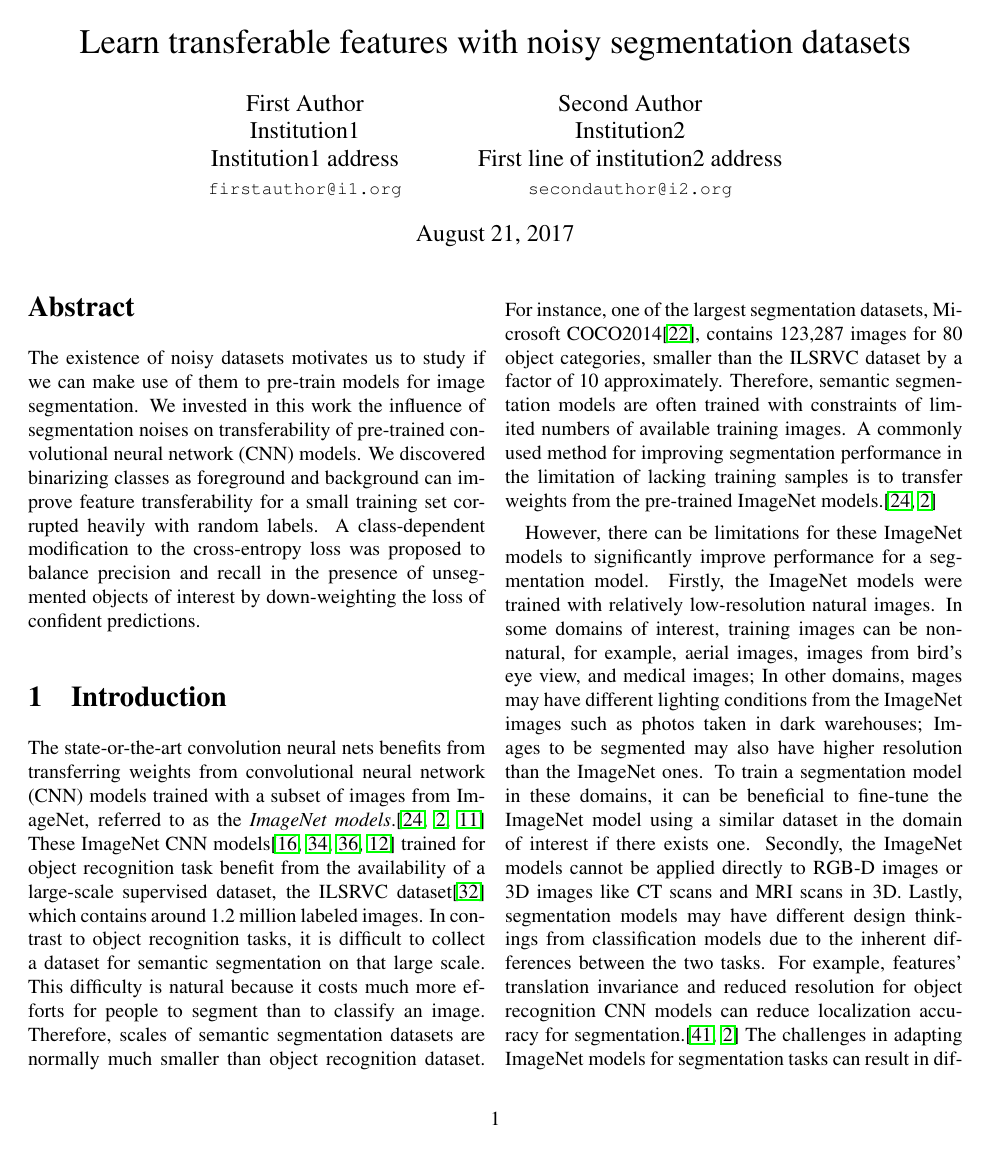
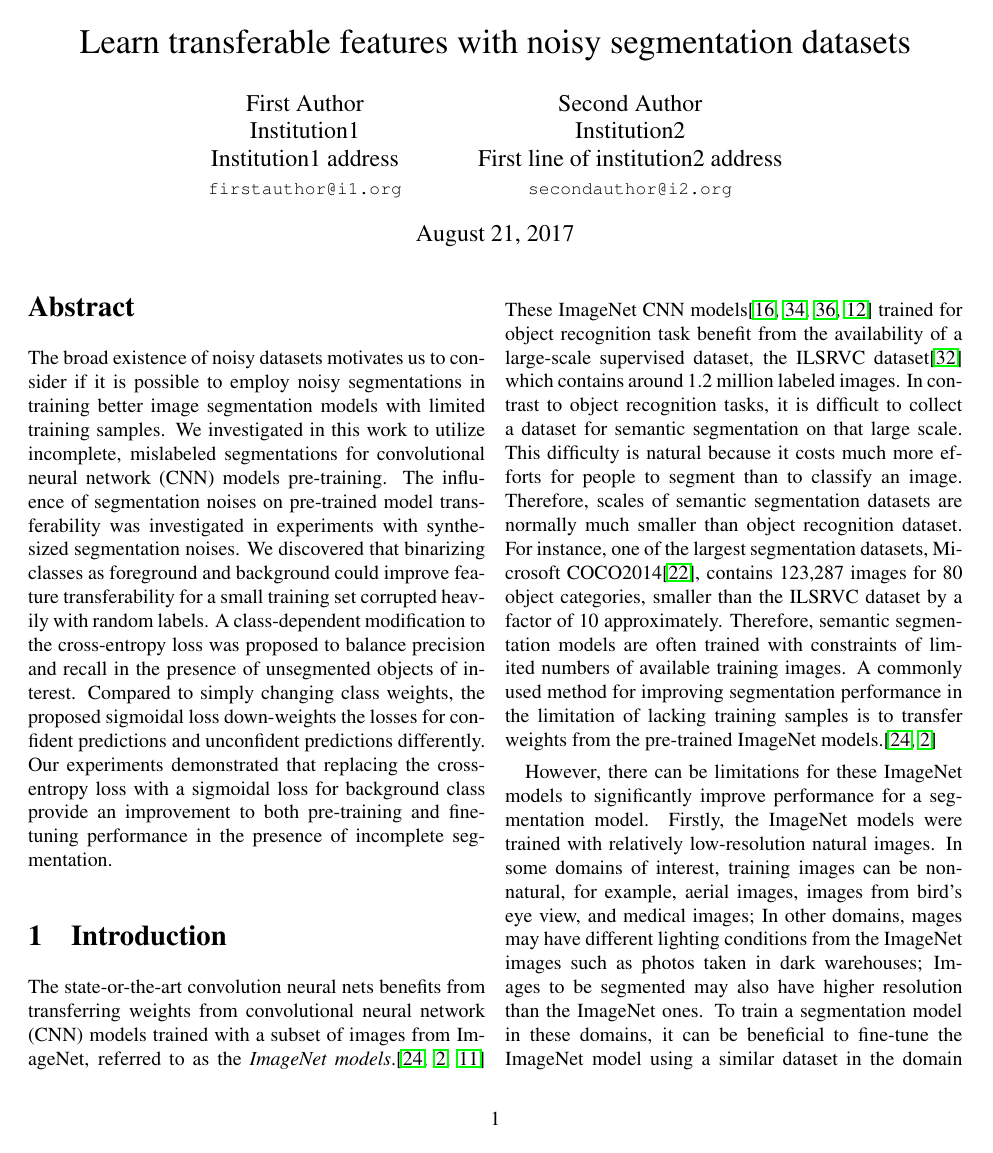
Before and after one commit to JihongJu/drunk-jepsen, a LaTeX paper (main.tex): page 2 of 21 before the commit and page 2 of 20 after it. Compiled offline with pdfLaTeX.

```diff
--- a/main.tex
+++ b/main.tex
@@ -58,10 +58,19 @@
 %%%%%%%%% ABSTRACT
 \begin{abstract}
 
-The existence of noisy datasets motivates us to study if we can make use of them to pre-train models for image segmentation.
-We invested in this work the influence of segmentation noises on transferability of pre-trained convolutional neural network (CNN) models.
-We discovered binarizing classes as foreground and background can improve feature transferability for a small training set corrupted heavily with random labels.
-A class-dependent modification to the cross-entropy loss was proposed to balance precision and recall in the presence of unsegmented objects of interest by down-weighting the loss of confident predictions.
+% Noisy data exists
+% Transfer learning
+% Noises affect feature transferability
+% Binarizing classes
+% Modify loss for incomplete segmentation
+
+The broad existence of noisy datasets motivates us to consider if it is possible to employ noisy segmentations in training better image segmentation models with limited training samples.
+We investigated in this work to utilize incomplete, mislabeled segmentations for convolutional neural network (CNN) models pre-training.
+The influence of segmentation noises on pre-trained model transferability was investigated in experiments with synthesized segmentation noises.
+We discovered that binarizing classes as foreground and background could improve feature transferability for a small training set corrupted heavily with random labels.
+A class-dependent modification to the cross-entropy loss was proposed to balance precision and recall in the presence of unsegmented objects of interest.
+Compared to simply changing class weights, the proposed sigmoidal loss down-weights the losses for confident predictions and unconfident predictions differently.
+Our experiments demonstrated that replacing the cross-entropy loss with a sigmoidal loss for background class provide an improvement to both pre-training and fine-tuning performance in the presence of incomplete segmentation.
 
 \end{abstract}
 
```
Also changed, not shown: introduction.tex (+1 -1 lines), main.pdf.
